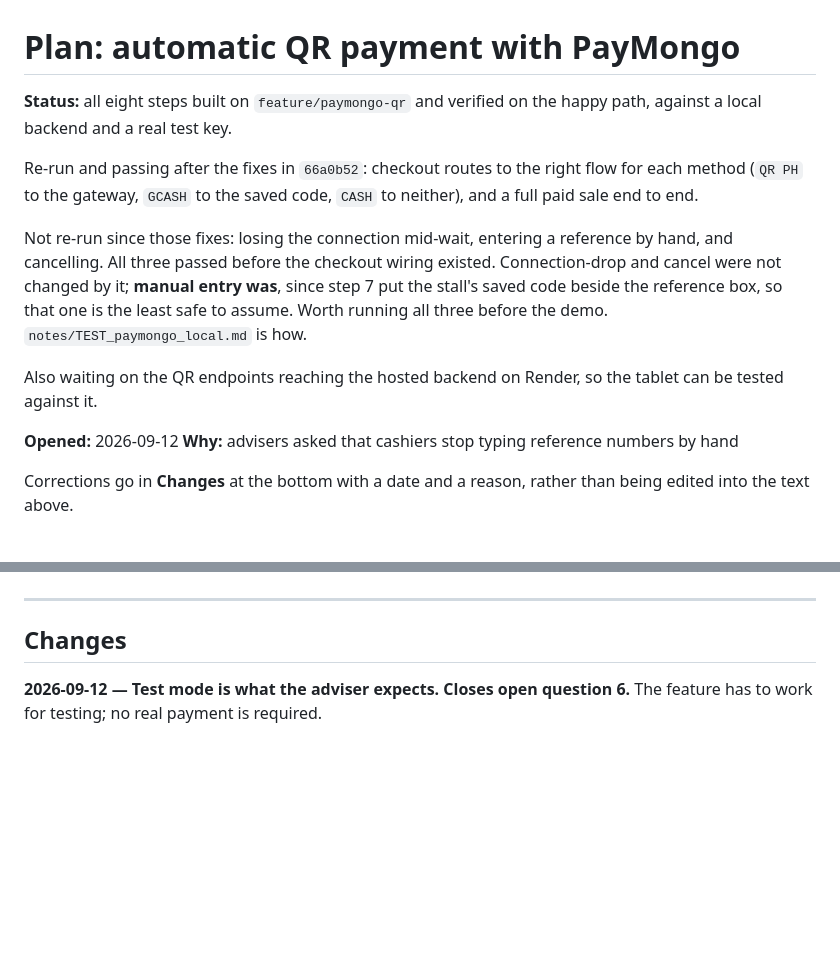
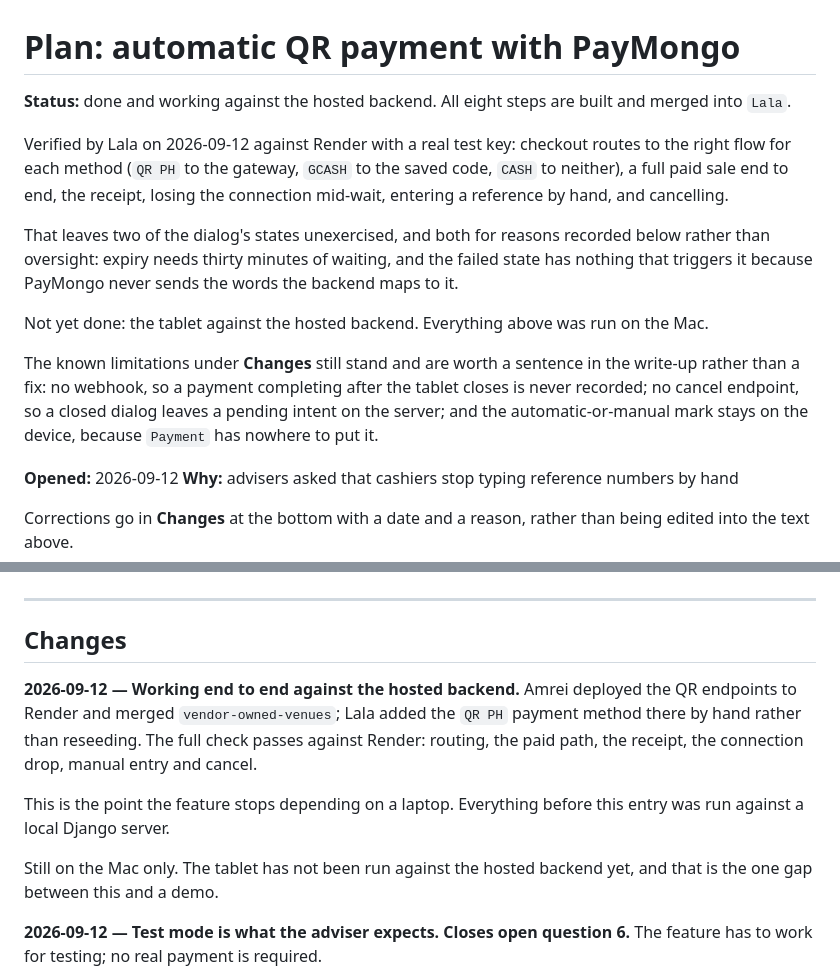
Before and after one commit to Aeonxuu/SyncBazaar, a Markdown page: notes/PLAN_paymongo_qr_checkout.md, 2 parts joined by grey strips. Drawn GitHub-style; blank space fills up the shorter version.

Commit message:
docs: record the PayMongo feature working against Render
Amrei deployed the QR endpoints and merged vendor-owned-venues, and Lala
added the QR PH method there by hand. The full check now passes against
the hosted backend: routing, the paid path, the receipt, the connection
drop, manual entry and cancel.

This is the point the feature stops depending on a laptop, so the status
line no longer lists local-only verification or the three checks that
were outstanding.

Two dialog states remain unexercised and the status says which and why:
expiry needs half an hour of waiting, and the failed state has nothing
that triggers it. Both are already explained under Changes.

The tablet against the hosted backend is the one gap left before a demo.

Co-Authored-By: Claude Opus 5 <noreply@anthropic.com>

```diff
--- a/notes/PLAN_paymongo_qr_checkout.md
+++ b/notes/PLAN_paymongo_qr_checkout.md
@@ -1,20 +1,23 @@
 # Plan: automatic QR payment with PayMongo
 
-**Status:** all eight steps built on `feature/paymongo-qr` and verified on the happy path, against
-a local backend and a real test key.
+**Status:** done and working against the hosted backend. All eight steps are built and merged into
+`Lala`.
 
-Re-run and passing after the fixes in `66a0b52`: checkout routes to the right flow for each method
-(`QR PH` to the gateway, `GCASH` to the saved code, `CASH` to neither), and a full paid sale end to
-end.
+Verified by Lala on 2026-09-12 against Render with a real test key: checkout routes to the right
+flow for each method (`QR PH` to the gateway, `GCASH` to the saved code, `CASH` to neither), a full
+paid sale end to end, the receipt, losing the connection mid-wait, entering a reference by hand, and
+cancelling.
 
-Not re-run since those fixes: losing the connection mid-wait, entering a reference by hand, and
-cancelling. All three passed before the checkout wiring existed. Connection-drop and cancel were not
-changed by it; **manual entry was**, since step 7 put the stall's saved code beside the reference
-box, so that one is the least safe to assume. Worth running all three before the demo.
-`notes/TEST_paymongo_local.md` is how.
+That leaves two of the dialog's states unexercised, and both for reasons recorded below rather than
+oversight: expiry needs thirty minutes of waiting, and the failed state has nothing that triggers it
+because PayMongo never sends the words the backend maps to it.
 
-Also waiting on the QR endpoints reaching the hosted backend on Render, so the tablet can be tested
-against it.
+Not yet done: the tablet against the hosted backend. Everything above was run on the Mac.
+
+The known limitations under **Changes** still stand and are worth a sentence in the write-up rather
+than a fix: no webhook, so a payment completing after the tablet closes is never recorded; no cancel
+endpoint, so a closed dialog leaves a pending intent on the server; and the automatic-or-manual mark
+stays on the device, because `Payment` has nowhere to put it.
 
 **Opened:** 2026-09-12
 **Why:** advisers asked that cashiers stop typing reference numbers by hand
@@ -312,6 +315,17 @@ work finished on 10 September exists precisely for it.
 
 ## Changes
 
+**2026-09-12 — Working end to end against the hosted backend.** Amrei deployed the QR endpoints to
+Render and merged `vendor-owned-venues`; Lala added the `QR PH` payment method there by hand rather
+than reseeding. The full check passes against Render: routing, the paid path, the receipt, the
+connection drop, manual entry and cancel.
+
+This is the point the feature stops depending on a laptop. Everything before this entry was run
+against a local Django server.
+
+Still on the Mac only. The tablet has not been run against the hosted backend yet, and that is the
+one gap between this and a demo.
+
 **2026-09-12 — Test mode is what the adviser expects. Closes open question 6.** The feature has to
 work for testing; no real payment is required.
 
```
